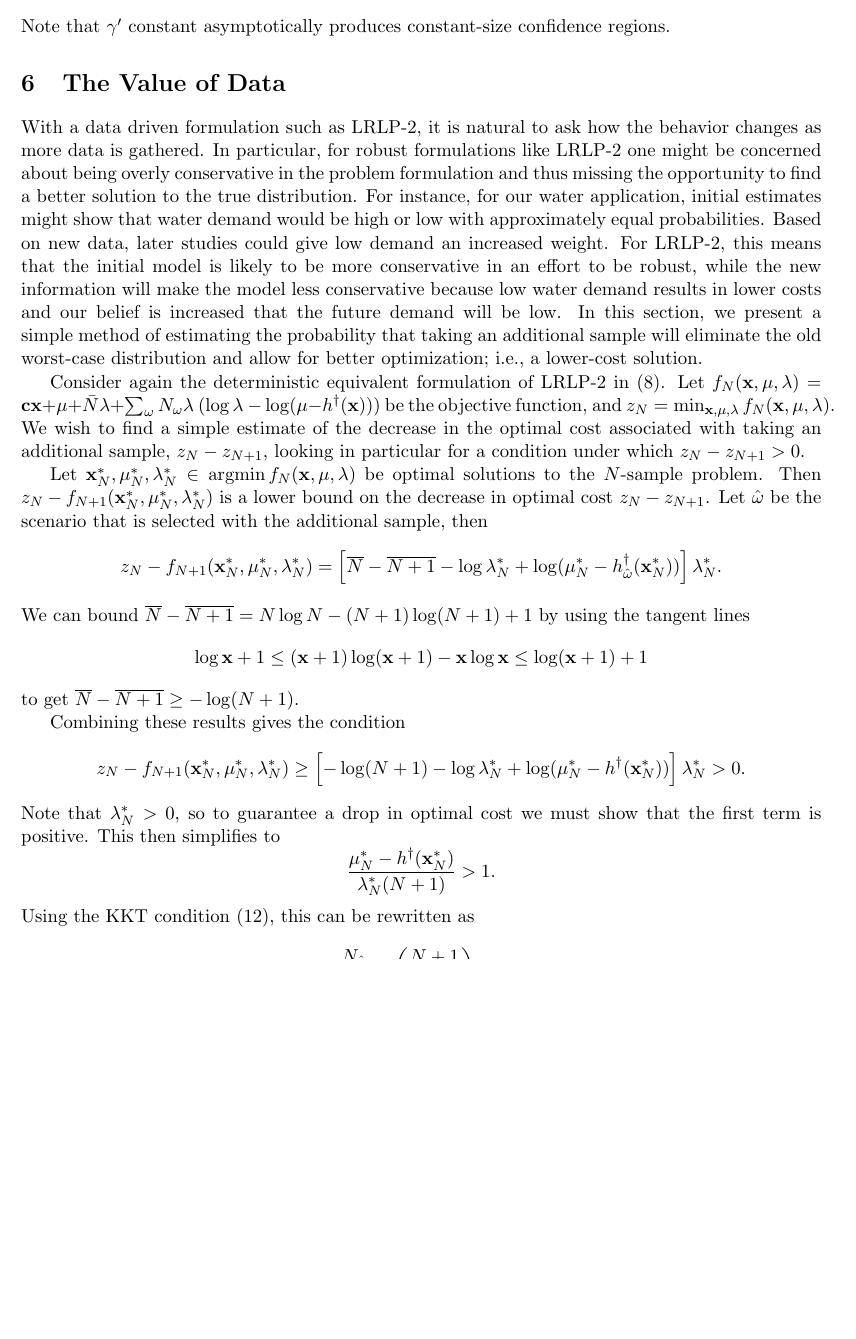
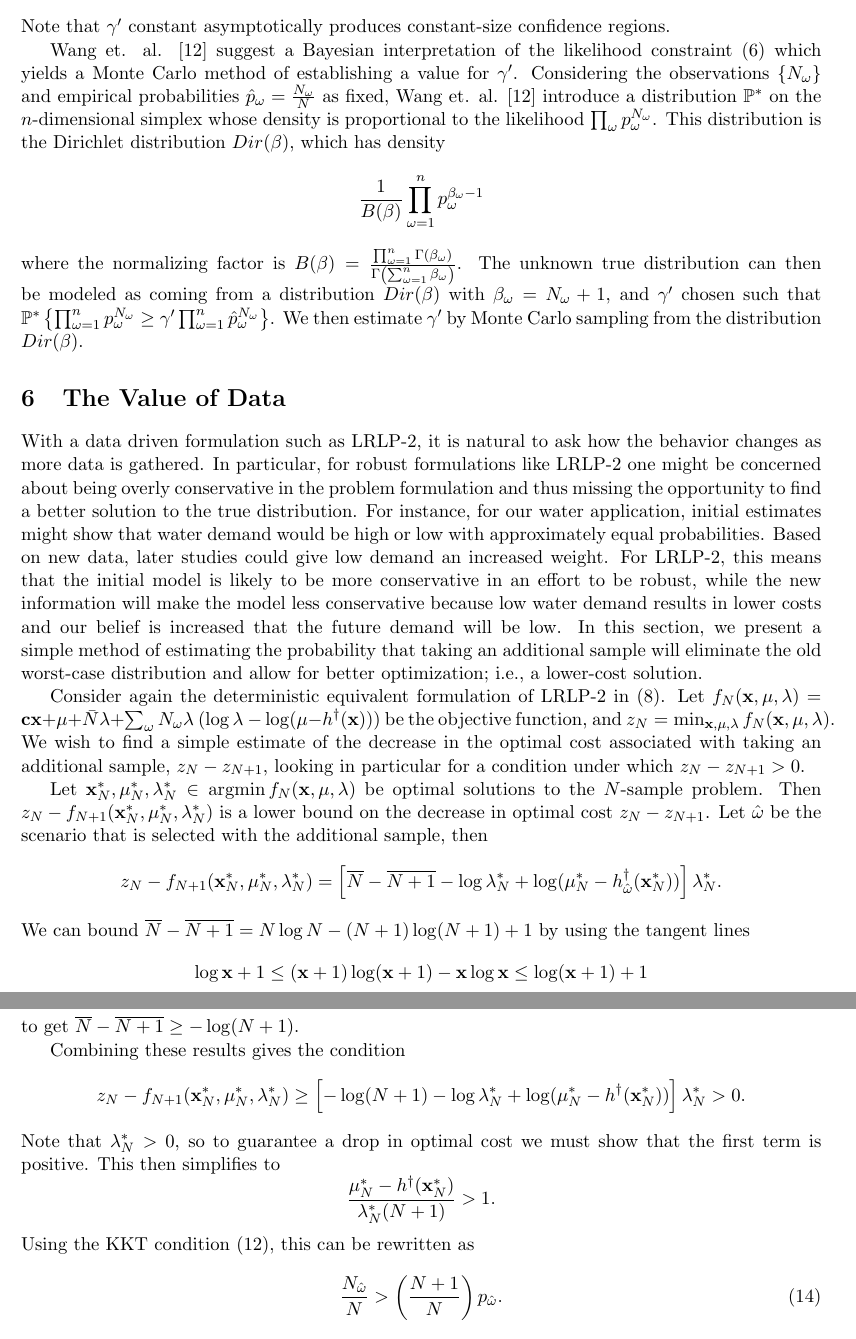
Before and after one commit to 472704609/lrlp_paper, a LaTeX paper (love_lro.tex): part of page 7 of 15 before the commit and two parts of pages 7 and 8 of 15 after it, the two joined at a grey line, cut so that both start at the same text, the shorter picture padded with empty space. Compiled offline with pdfLaTeX.

Commit message:
Add explanation of Monte Carlo sampling method for gamma'

```diff
--- a/love_lro.tex
+++ b/love_lro.tex
@@ -314,6 +314,16 @@ Thus, if we want to choose $\gamma'$ to generate a $100(1-\alpha)\%$ confidence
 \end{equation}
 Note that $\gamma'$ constant asymptotically produces constant-size confidence regions.
 
+Wang et. al. \cite{wang2010likelihood} suggest a Bayesian interpretation of the likelihood constraint (\ref{eq:lrlp_primal_liklihood}) which yields a Monte Carlo method of establishing a value for $\gamma'$.
+Considering the observations $\{N_\omega\}$ and empirical probabilities $\hat{p}_\omega = \frac{N_\omega}{N}$ as fixed, Wang et. al. \cite{wang2010likelihood} introduce a distribution $\P^*$ on the $n$-dimensional simplex whose density is proportional to the likelihood $\prod_\omega p_\omega^{N_\omega}$.
+This distribution is the Dirichlet distribution $Dir(\beta)$, which has density
+\[
+	\frac{1}{B(\beta)} \prod_{\omega=1}^n p_\omega^{\beta_\omega-1}
+\]
+where the normalizing factor is $B(\beta) = \frac{\prod_{\omega=1}^n \Gamma(\beta_\omega)}{\Gamma\left( \sum_{\omega=1}^n \beta_\omega \right)}$.
+The unknown true distribution can then be modeled as coming from a distribution $Dir(\beta)$ with $\beta_\omega = N_\omega + 1$, and $\gamma'$ chosen such that $\P^*\left\{ \prod_{\omega=1}^n p_\omega^{N_\omega} \geq \gamma' \prod_{\omega=1}^n \hat{p}_\omega^{N_\omega} \right\}$.
+We then estimate $\gamma'$ by Monte Carlo sampling from the distribution $Dir(\beta)$.
+
 %%%%%%%%%%%%%%%%%%%%%%%%%%%%%%%%%%%%%%%%%%%%%%%%%%%%%%%%%%%%%%%%%%%%%%%%%%%%%%%%
 \section{The Value of Data} \label{sec:value}
 
```
